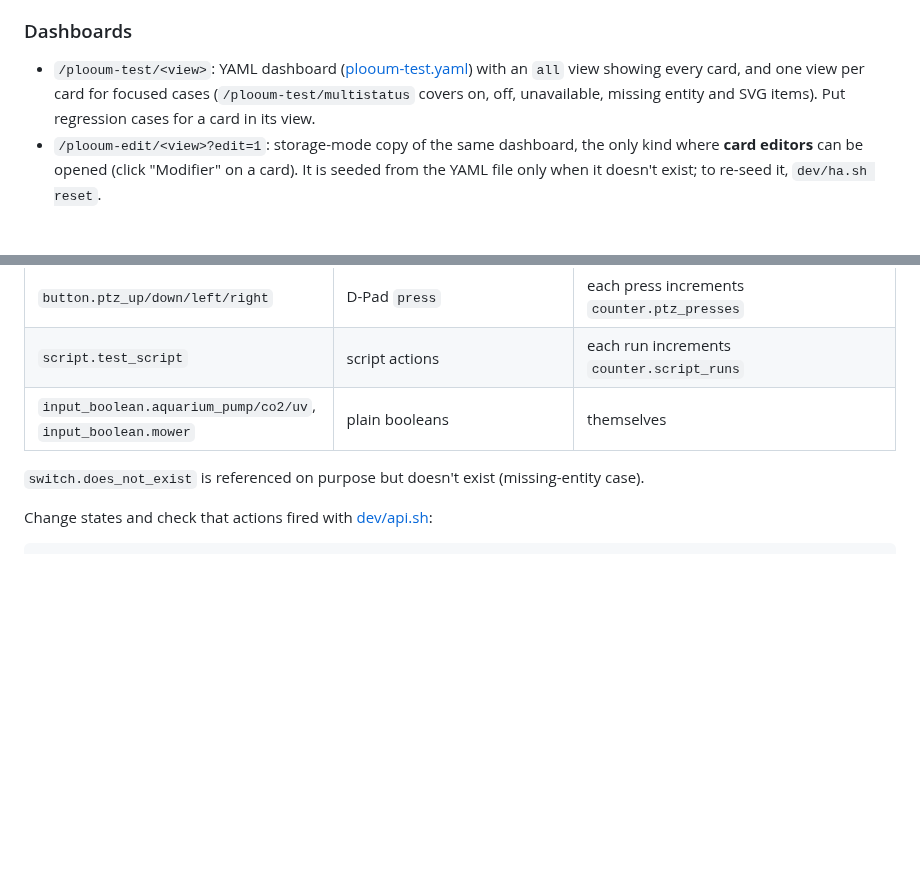
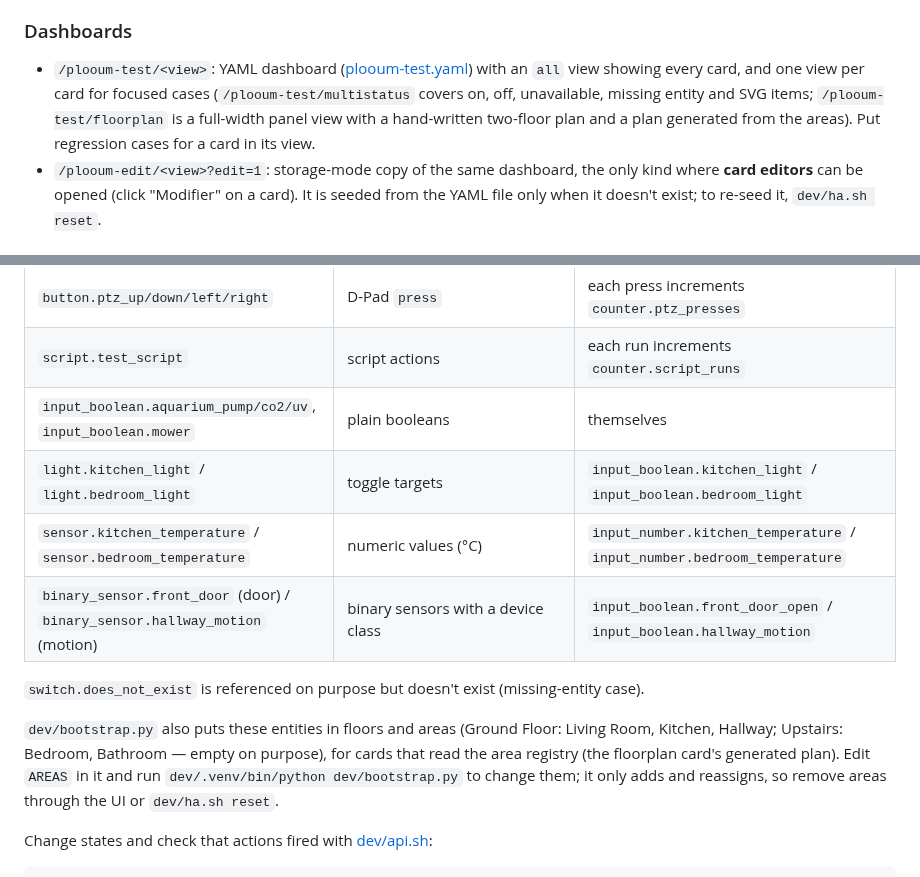
Before and after one commit to plooum/HA-Plooum-Cards, a Markdown page: CLAUDE.md, 2 parts joined by grey strips. GitHub-like rendering; blank space fills up the shorter version.

```diff
--- a/CLAUDE.md
+++ b/CLAUDE.md
@@ -62,7 +62,7 @@ HA listens on http://127.0.0.1:8123 only. Check whether it is already running (`
 
 ### Dashboards
 
-- `/plooum-test/<view>`: YAML dashboard ([plooum-test.yaml](dev/ha-config/dashboards/plooum-test.yaml)) with an `all` view showing every card, and one view per card for focused cases (`/plooum-test/multistatus` covers on, off, unavailable, missing entity and SVG items). Put regression cases for a card in its view.
+- `/plooum-test/<view>`: YAML dashboard ([plooum-test.yaml](dev/ha-config/dashboards/plooum-test.yaml)) with an `all` view showing every card, and one view per card for focused cases (`/plooum-test/multistatus` covers on, off, unavailable, missing entity and SVG items; `/plooum-test/floorplan` is a full-width panel view with a hand-written two-floor plan and a plan generated from the areas). Put regression cases for a card in its view.
 - `/plooum-edit/<view>?edit=1`: storage-mode copy of the same dashboard, the only kind where **card editors** can be opened (click "Modifier" on a card). It is seeded from the YAML file only when it doesn't exist; to re-seed it, `dev/ha.sh reset`.
 
 ### Browser: use the built-in browser pane
@@ -86,8 +86,13 @@ dev/.venv/bin/python dev/shot.py /plooum-test/multistatus -e ha-plooum-multi-sta
 | `button.ptz_up/down/left/right` | D-Pad `press` | each press increments `counter.ptz_presses` |
 | `script.test_script` | script actions | each run increments `counter.script_runs` |
 | `input_boolean.aquarium_pump/co2/uv`, `input_boolean.mower` | plain booleans | themselves |
+| `light.kitchen_light` / `light.bedroom_light` | toggle targets | `input_boolean.kitchen_light` / `input_boolean.bedroom_light` |
+| `sensor.kitchen_temperature` / `sensor.bedroom_temperature` | numeric values (°C) | `input_number.kitchen_temperature` / `input_number.bedroom_temperature` |
+| `binary_sensor.front_door` (door) / `binary_sensor.hallway_motion` (motion) | binary sensors with a device class | `input_boolean.front_door_open` / `input_boolean.hallway_motion` |
 
 `switch.does_not_exist` is referenced on purpose but doesn't exist (missing-entity case).
+
+`dev/bootstrap.py` also puts these entities in floors and areas (Ground Floor: Living Room, Kitchen, Hallway; Upstairs: Bedroom, Bathroom — empty on purpose), for cards that read the area registry (the floorplan card's generated plan). Edit `AREAS` in it and run `dev/.venv/bin/python dev/bootstrap.py` to change them; it only adds and reassigns, so remove areas through the UI or `dev/ha.sh reset`.
 
 Change states and check that actions fired with [dev/api.sh](dev/api.sh):
 
```
Also changed, not shown: README.md (+7 -0 lines), docs/floorplan.md (added, +115 -0 lines), docs/previews/floorplan.png (added), 8 other files.
